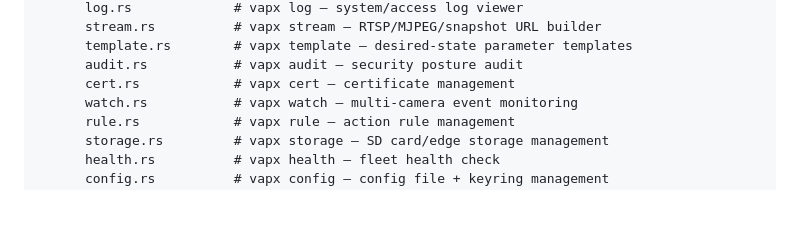
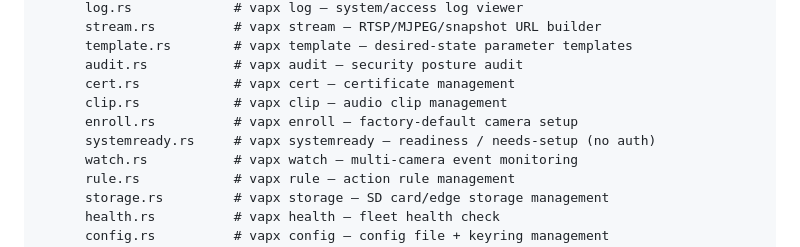
Before and after one commit to Hex29A/vapx, a Markdown page: .github/copilot-instructions.md, the part around one of its changes. Drawn GitHub-style; blank space fills up the shorter version.

```diff
--- a/.github/copilot-instructions.md
+++ b/.github/copilot-instructions.md
@@ -58,6 +58,9 @@ vapx/
       template.rs        # vapx template — desired-state parameter templates
       audit.rs           # vapx audit — security posture audit
       cert.rs            # vapx cert — certificate management
+      clip.rs            # vapx clip — audio clip management
+      enroll.rs          # vapx enroll — factory-default camera setup
+      systemready.rs     # vapx systemready — readiness / needs-setup (no auth)
       watch.rs           # vapx watch — multi-camera event monitoring
       rule.rs            # vapx rule — action rule management
       storage.rs         # vapx storage — SD card/edge storage management
```
Also changed, not shown: other parts of .github/copilot-instructions.md (+24 -1 lines), CHANGELOG.md (+6 -0 lines).
